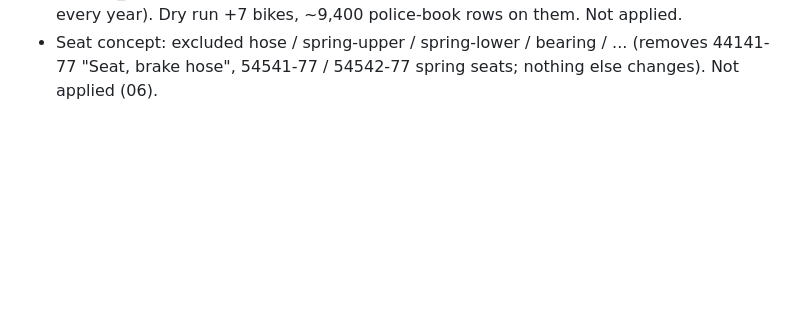
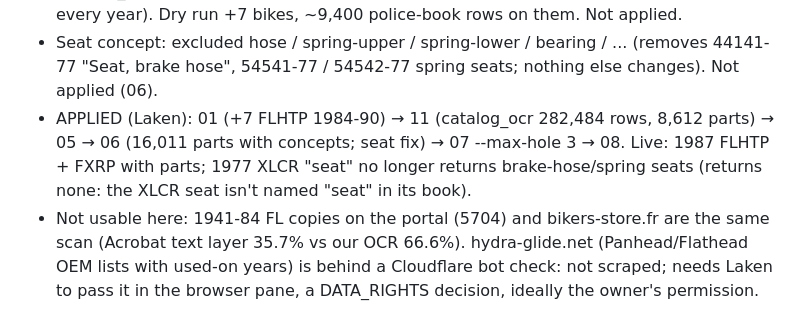
Before and after one commit to duyachoppalot-oss/hd-chop, a Markdown page: docs/HANDOFF_LOG.md, the part around the change. GitHub-like rendering; blank space fills up the shorter version.

Commit message:
HANDOFF: FLHTP 1984-90 + seat fix applied; other source checks
Co-Authored-By: Claude Opus 5.5 <noreply@anthropic.com>

```diff
--- a/docs/HANDOFF_LOG.md
+++ b/docs/HANDOFF_LOG.md
@@ -409,3 +409,5 @@ Append one entry per session. Newest at the bottom.
 - 4 failed portal books (XR750 5700, FX 5701, Shovel engine 5703, 1340cc 2177894170260438723) are "original document" downloads: /api/documents/original/downloadUrl/<id> -> 401 (needs a portal login). Not worked around. We have PDFs of three; only the 1972-2008 XR750 is lost.
 - 01 DOC_YEARS: FLHTP 1984-90 (1984.5-90 FXRP/FLHTP book: title + sole-code rows every year). Dry run +7 bikes, ~9,400 police-book rows on them. Not applied.
 - Seat concept: excluded hose / spring-upper / spring-lower / bearing / ... (removes 44141-77 "Seat, brake hose", 54541-77 / 54542-77 spring seats; nothing else changes). Not applied (06).
+- APPLIED (Laken): 01 (+7 FLHTP 1984-90) → 11 (catalog_ocr 282,484 rows, 8,612 parts) → 05 → 06 (16,011 parts with concepts; seat fix) → 07 --max-hole 3 → 08. Live: 1987 FLHTP + FXRP with parts; 1977 XLCR "seat" no longer returns brake-hose/spring seats (returns none: the XLCR seat isn't named "seat" in its book).
+- Not usable here: 1941-84 FL copies on the portal (5704) and bikers-store.fr are the same scan (Acrobat text layer 35.7% vs our OCR 66.6%). hydra-glide.net (Panhead/Flathead OEM lists with used-on years) is behind a Cloudflare bot check: not scraped; needs Laken to pass it in the browser pane, a DATA_RIGHTS decision, ideally the owner's permission.
```
